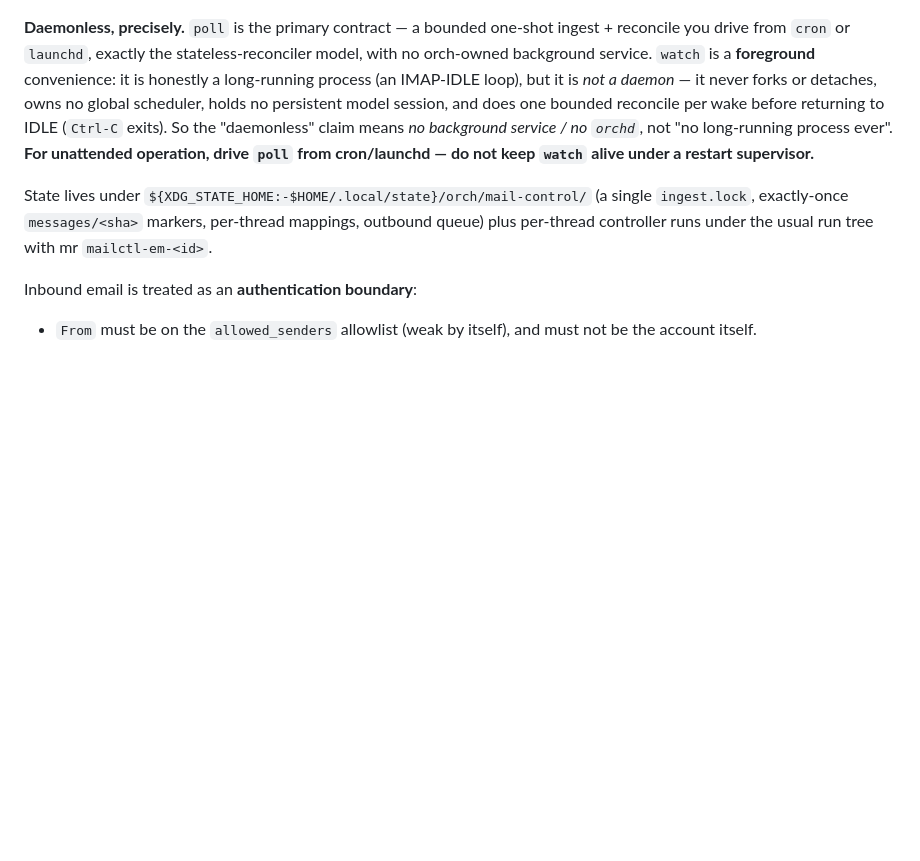
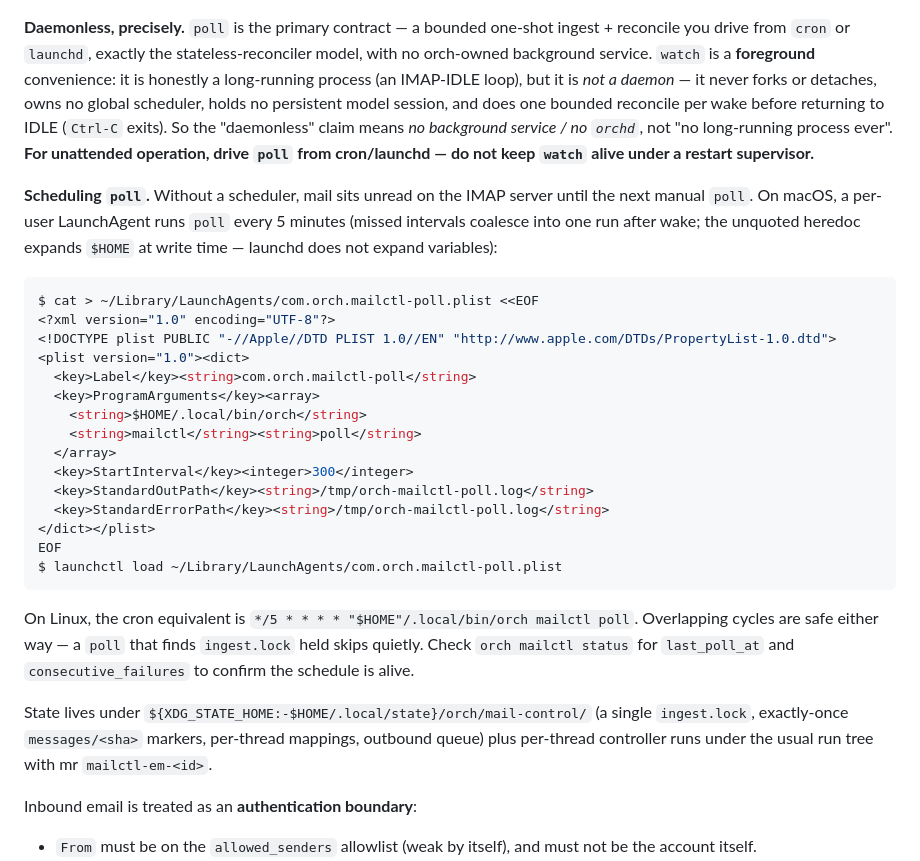
Before and after one commit to yanyaoer/orch-cli, a Markdown page: README.md, the part around the change. GitHub-like rendering; blank space fills up the shorter version.

Commit message:
docs: launchd/cron scheduling for mailctl poll
Co-Authored-By: Claude Fable 5 <noreply@anthropic.com>

````diff
--- a/README.md
+++ b/README.md
@@ -234,6 +234,28 @@ $ orch mailctl guidance --thread em-<id>                             # unacked i
 
 **Daemonless, precisely.** `poll` is the primary contract — a bounded one-shot ingest + reconcile you drive from `cron` or `launchd`, exactly the stateless-reconciler model, with no orch-owned background service. `watch` is a **foreground** convenience: it is honestly a long-running process (an IMAP-IDLE loop), but it is *not a daemon* — it never forks or detaches, owns no global scheduler, holds no persistent model session, and does one bounded reconcile per wake before returning to IDLE (`Ctrl-C` exits). So the "daemonless" claim means *no background service / no `orchd`*, not "no long-running process ever". **For unattended operation, drive `poll` from cron/launchd — do not keep `watch` alive under a restart supervisor.**
 
+**Scheduling `poll`.** Without a scheduler, mail sits unread on the IMAP server until the next manual `poll`. On macOS, a per-user LaunchAgent runs `poll` every 5 minutes (missed intervals coalesce into one run after wake; the unquoted heredoc expands `$HOME` at write time — launchd does not expand variables):
+
+```sh
+$ cat > ~/Library/LaunchAgents/com.orch.mailctl-poll.plist <<EOF
+<?xml version="1.0" encoding="UTF-8"?>
+<!DOCTYPE plist PUBLIC "-//Apple//DTD PLIST 1.0//EN" "http://www.apple.com/DTDs/PropertyList-1.0.dtd">
+<plist version="1.0"><dict>
+  <key>Label</key><string>com.orch.mailctl-poll</string>
+  <key>ProgramArguments</key><array>
+    <string>$HOME/.local/bin/orch</string>
+    <string>mailctl</string><string>poll</string>
+  </array>
+  <key>StartInterval</key><integer>300</integer>
+  <key>StandardOutPath</key><string>/tmp/orch-mailctl-poll.log</string>
+  <key>StandardErrorPath</key><string>/tmp/orch-mailctl-poll.log</string>
+</dict></plist>
+EOF
+$ launchctl load ~/Library/LaunchAgents/com.orch.mailctl-poll.plist
+```
+
+On Linux, the cron equivalent is `*/5 * * * * "$HOME"/.local/bin/orch mailctl poll`. Overlapping cycles are safe either way — a `poll` that finds `ingest.lock` held skips quietly. Check `orch mailctl status` for `last_poll_at` and `consecutive_failures` to confirm the schedule is alive.
+
 State lives under `${XDG_STATE_HOME:-$HOME/.local/state}/orch/mail-control/` (a single `ingest.lock`, exactly-once `messages/<sha>` markers, per-thread mappings, outbound queue) plus per-thread controller runs under the usual run tree with mr `mailctl-em-<id>`.
 
 Inbound email is treated as an **authentication boundary**:
````
